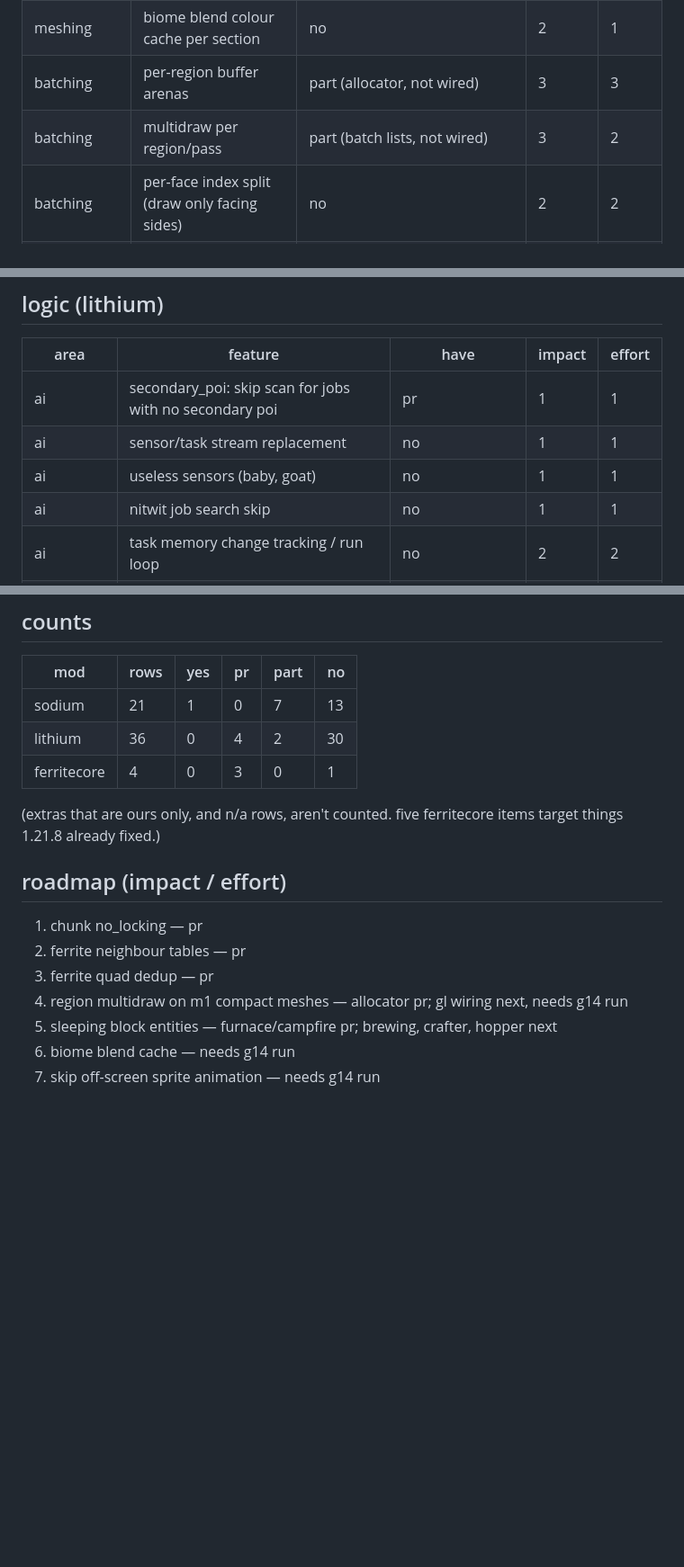
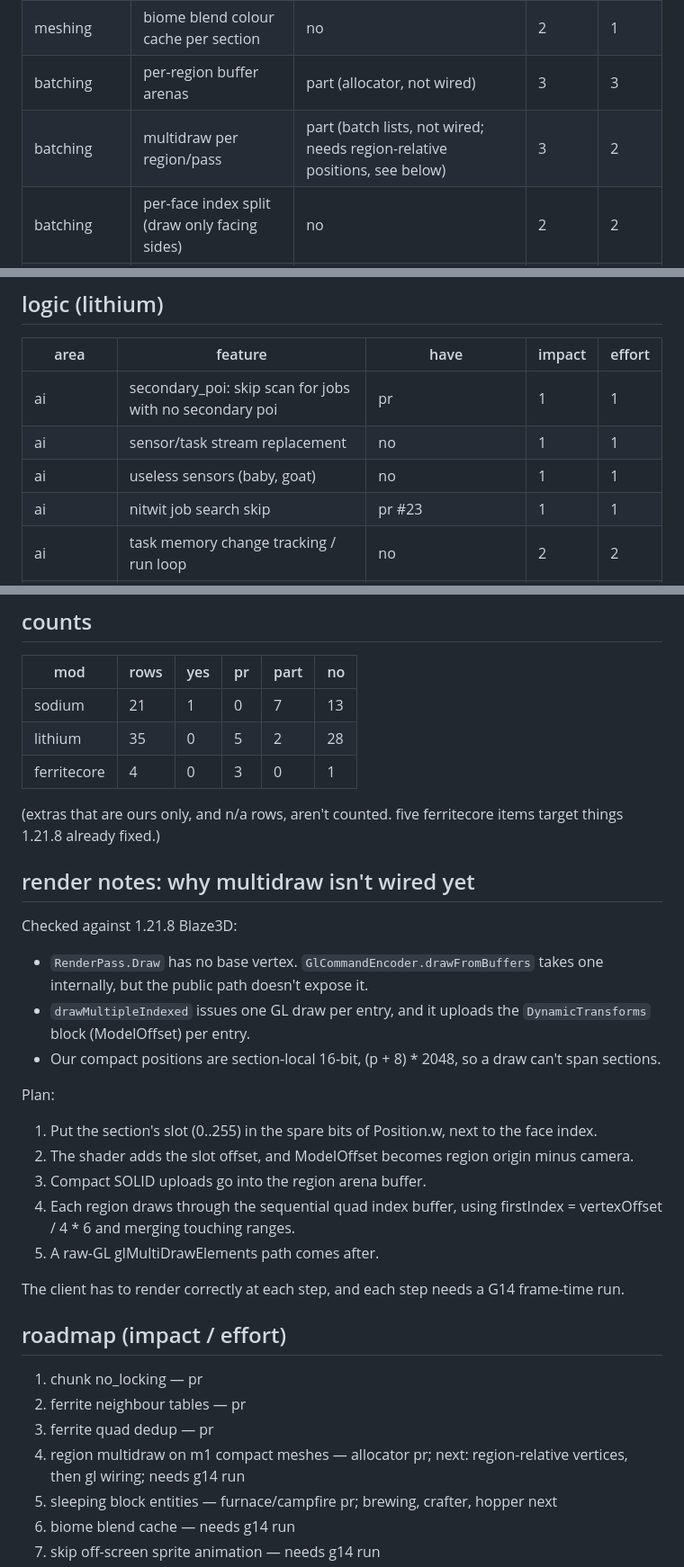
Before and after one commit to ilikemacos/quillcore, a Markdown page: docs/parity.md, 3 parts joined by grey strips. Shown at 90% size. GitHub-like rendering; blank space fills up the shorter version.

Commit message:
docs: nitwit pr, multidraw notes

```diff
--- a/docs/parity.md
+++ b/docs/parity.md
@@ -16,7 +16,7 @@ impact / effort: 1 (low) to 3 (high).
 | meshing | faster block/fluid model emit, no per-quad allocs | no | 2 | 2 |
 | meshing | biome blend colour cache per section | no | 2 | 1 |
 | batching | per-region buffer arenas | part (allocator, not wired) | 3 | 3 |
-| batching | multidraw per region/pass | part (batch lists, not wired) | 3 | 2 |
+| batching | multidraw per region/pass | part (batch lists, not wired; needs region-relative positions, see below) | 3 | 2 |
 | batching | per-face index split (draw only facing sides) | no | 2 | 2 |
 | culling | section graph occlusion culling (bfs) | n/a, vanilla has SectionOcclusionGraph; a faster one is the work | 2 | 3 |
 | culling | tighter frustum test per region | no | 2 | 1 |
@@ -43,7 +43,7 @@ impact / effort: 1 (low) to 3 (high).
 | ai | secondary_poi: skip scan for jobs with no secondary poi | pr | 1 | 1 |
 | ai | sensor/task stream replacement | no | 1 | 1 |
 | ai | useless sensors (baby, goat) | no | 1 | 1 |
-| ai | nitwit job search skip | no | 1 | 1 |
+| ai | nitwit job search skip | pr #23 | 1 | 1 |
 | ai | task memory change tracking / run loop | no | 2 | 2 |
 | ai | idle mob ai / brain throttle — not vanilla-exact | yes | - | - |
 | pathing | faster path node type lookups | no | 2 | 2 |
@@ -97,17 +97,34 @@ impact / effort: 1 (low) to 3 (high).
 | mod | rows | yes | pr | part | no |
 |---|---|---|---|---|---|
 | sodium | 21 | 1 | 0 | 7 | 13 |
-| lithium | 36 | 0 | 4 | 2 | 30 |
+| lithium | 35 | 0 | 5 | 2 | 28 |
 | ferritecore | 4 | 0 | 3 | 0 | 1 |
 
 (extras that are ours only, and n/a rows, aren't counted. five ferritecore items target things 1.21.8 already fixed.)
+
+## render notes: why multidraw isn't wired yet
+
+Checked against 1.21.8 Blaze3D:
+
+- `RenderPass.Draw` has no base vertex. `GlCommandEncoder.drawFromBuffers` takes one internally, but the public path doesn't expose it.
+- `drawMultipleIndexed` issues one GL draw per entry, and it uploads the `DynamicTransforms` block (ModelOffset) per entry.
+- Our compact positions are section-local 16-bit, (p + 8) * 2048, so a draw can't span sections.
+
+Plan:
+1. Put the section's slot (0..255) in the spare bits of Position.w, next to the face index.
+2. The shader adds the slot offset, and ModelOffset becomes region origin minus camera.
+3. Compact SOLID uploads go into the region arena buffer.
+4. Each region draws through the sequential quad index buffer, using firstIndex = vertexOffset / 4 * 6 and merging touching ranges.
+5. A raw-GL glMultiDrawElements path comes after.
+
+The client has to render correctly at each step, and each step needs a G14 frame-time run.
 
 ## roadmap (impact / effort)
 
 1. chunk no_locking — pr
 2. ferrite neighbour tables — pr
 3. ferrite quad dedup — pr
-4. region multidraw on m1 compact meshes — allocator pr; gl wiring next, needs g14 run
+4. region multidraw on m1 compact meshes — allocator pr; next: region-relative vertices, then gl wiring; needs g14 run
 5. sleeping block entities — furnace/campfire pr; brewing, crafter, hopper next
 6. biome blend cache — needs g14 run
 7. skip off-screen sprite animation — needs g14 run
```
Also changed, not shown: other parts of docs/parity.md (+1 -1 lines).
